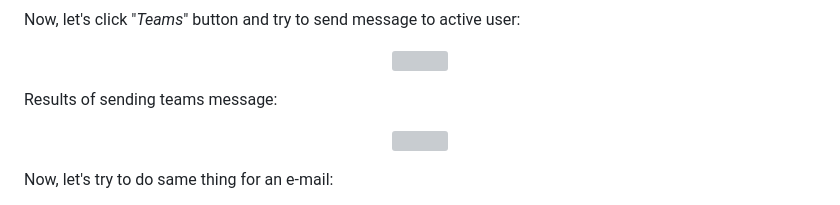
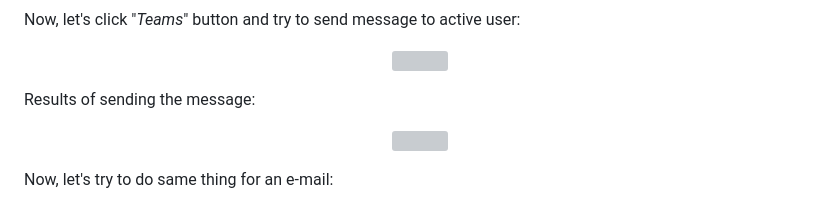
Before and after one commit to KamilSiebyla/MHT, a Markdown page: README.md, the part around the change. GitHub-like rendering; grey boxes are pictures that could not be loaded.

```diff
--- a/README.md
+++ b/README.md
@@ -75,7 +75,7 @@ Now, let's click "*Teams*" button and try to send message to active user:
     <img width="100%" src="https://github.com/KamilSiebyla/MHT/blob/11896ce7b10aa4d8cfbcfddb09a6a5f2c0c956d7/MHT/wwwroot/flow_images/7_send_teams_message_click.png?raw=true">
 </p>
 
-Results of sending teams message:
+Results of sending the message:
 
 <p align="center" width="100%">
     <img width="100%" src="https://github.com/KamilSiebyla/MHT/blob/11896ce7b10aa4d8cfbcfddb09a6a5f2c0c956d7/MHT/wwwroot/flow_images/9_success_message_to_pradeep.png?raw=true">
```
